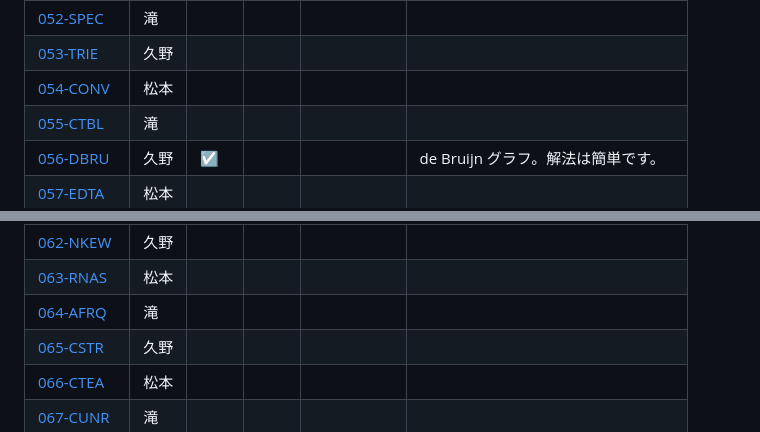
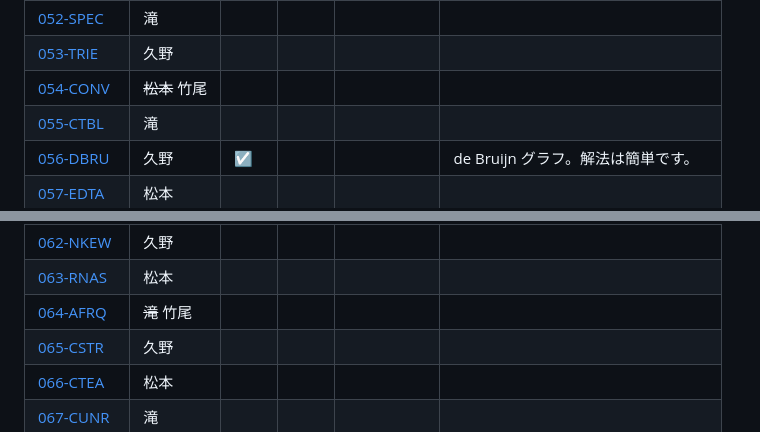
Before and after one commit to larc-tsukuba/Rosalind, a Markdown page: README.md, 2 parts joined by grey strips. GitHub-like rendering.

Commit message:
Change authors for specific Rosalind problems
Updated the author for the problem '054-CONV' from '松本' to '竹尾' and '064-AFRQ' from '滝' to '竹尾'.

```diff
--- a/README.md
+++ b/README.md
@@ -62,7 +62,7 @@ https://rosalind.info/problems/list-view/
 | [051-SORT](https://github.com/larc-tsukuba/Rosalind/tree/main/051-SORT) | 松本 | ☑   |      |            |  BFS                                |
 | [052-SPEC](https://github.com/larc-tsukuba/Rosalind/tree/main/052-SPEC) | 滝   |      |      |            |                                    |
 | [053-TRIE](https://github.com/larc-tsukuba/Rosalind/tree/main/053-TRIE) | 久野 |      |      |            |                                    |
-| [054-CONV](https://github.com/larc-tsukuba/Rosalind/tree/main/054-CONV) | 松本 |      |      |            |                                    |
+| [054-CONV](https://github.com/larc-tsukuba/Rosalind/tree/main/054-CONV) | ~~松本~~ 竹尾 |      |      |            |                                    |
 | [055-CTBL](https://github.com/larc-tsukuba/Rosalind/tree/main/055-CTBL) | 滝   |      |      |            |                                    |
 | [056-DBRU](https://github.com/larc-tsukuba/Rosalind/tree/main/056-DBRU) | 久野 | ☑    |      |            | de Bruijn グラフ。解法は簡単です。 |
 | [057-EDTA](https://github.com/larc-tsukuba/Rosalind/tree/main/057-EDTA) | 松本 |      |      |            |                                    |
@@ -72,7 +72,7 @@ https://rosalind.info/problems/list-view/
 | [061-LREP](https://github.com/larc-tsukuba/Rosalind/tree/main/061-LREP) | 滝   |      |      |            |                                    |
 | [062-NKEW](https://github.com/larc-tsukuba/Rosalind/tree/main/062-NKEW) | 久野 |      |      |            |                                    |
 | [063-RNAS](https://github.com/larc-tsukuba/Rosalind/tree/main/063-RNAS) | 松本 |      |      |            |                                    |
-| [064-AFRQ](https://github.com/larc-tsukuba/Rosalind/tree/main/064-AFRQ) | 滝   |      |      |            |                                    |
+| [064-AFRQ](https://github.com/larc-tsukuba/Rosalind/tree/main/064-AFRQ) | ~~滝~~ 竹尾   |      |      |            |                                    |
 | [065-CSTR](https://github.com/larc-tsukuba/Rosalind/tree/main/065-CSTR) | 久野 |      |      |            |                                    |
 | [066-CTEA](https://github.com/larc-tsukuba/Rosalind/tree/main/066-CTEA) | 松本 |      |      |            |                                    |
 | [067-CUNR](https://github.com/larc-tsukuba/Rosalind/tree/main/067-CUNR) | 滝   |      |      |            |                                    |
```
